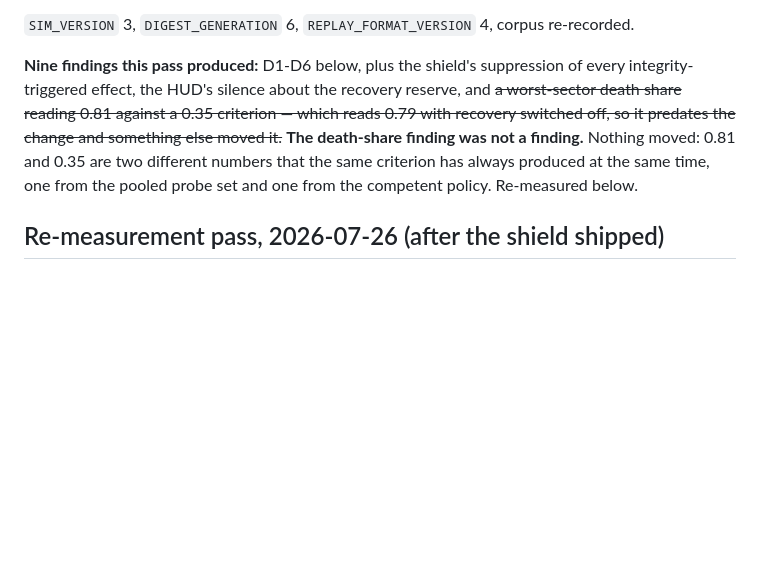
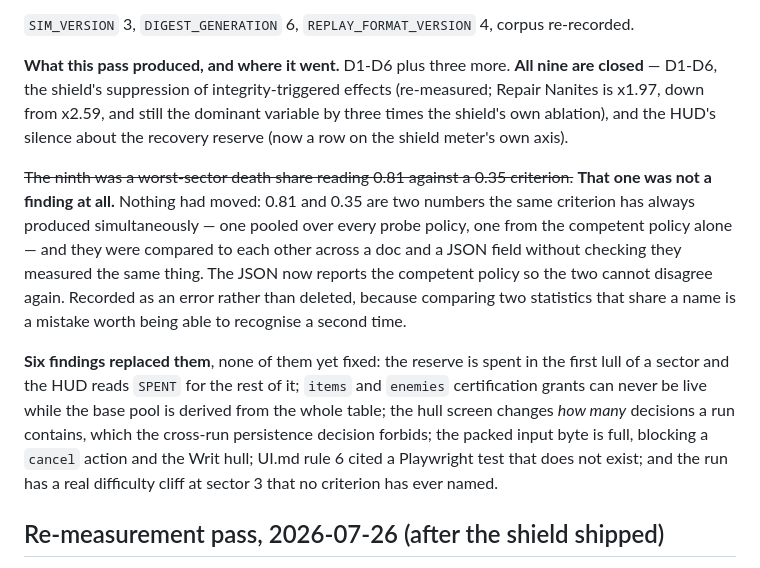
Before and after one commit to DuaneShaffer/next-pilot, a Markdown page: docs/ROADMAP.md, the part around the change. Drawn GitHub-style; blank space fills up the shorter version.

Commit message:
Reconcile the pass summary with what actually closed
All nine findings from the post-M5 pass are closed, and six new ones replaced them.
The death-share entry is recorded as an ERROR rather than deleted: 0.81 and 0.35 were
two statistics the same criterion has always produced at once — pooled across probe
policies, and the competent policy alone — compared across a doc and a JSON field
without checking they measured the same thing. Worth being able to recognise a second
time.

Co-Authored-By: Claude Opus 5 (1M context) <noreply@anthropic.com>
Claude-Session: https://claude.ai/code/session_015wkRKxQiXdbT6oJFSRNHvz

```diff
--- a/docs/ROADMAP.md
+++ b/docs/ROADMAP.md
@@ -575,13 +575,26 @@ them, in the same day:
 
 `SIM_VERSION` 3, `DIGEST_GENERATION` 6, `REPLAY_FORMAT_VERSION` 4, corpus re-recorded.
 
-**Nine findings this pass produced:** D1-D6 below, plus the shield's suppression of every
-integrity-triggered effect, the HUD's silence about the recovery reserve, and ~~a worst-sector death
-share reading 0.81 against a 0.35 criterion — which reads 0.79 with recovery switched off, so it
-predates the change and something else moved it.~~ **The death-share finding was not a finding.**
-Nothing moved: 0.81 and 0.35 are two different numbers that the same criterion has always produced
-at the same time, one from the pooled probe set and one from the competent policy. Re-measured
-below.
+**What this pass produced, and where it went.** D1-D6 plus three more. **All nine are closed** —
+D1-D6, the shield's suppression of integrity-triggered effects (re-measured; Repair Nanites is
+x1.97, down from x2.59, and still the dominant variable by three times the shield's own ablation),
+and the HUD's silence about the recovery reserve (now a row on the shield meter's own axis).
+
+~~The ninth was a worst-sector death share reading 0.81 against a 0.35 criterion.~~ **That one was
+not a finding at all.** Nothing had moved: 0.81 and 0.35 are two numbers the same criterion has
+always produced simultaneously — one pooled over every probe policy, one from the competent policy
+alone — and they were compared to each other across a doc and a JSON field without checking they
+measured the same thing. The JSON now reports the competent policy so the two cannot disagree
+again. Recorded as an error rather than deleted, because comparing two statistics that share a name
+is a mistake worth being able to recognise a second time.
+
+**Six findings replaced them**, none of them yet fixed: the reserve is spent in the first lull of a
+sector and the HUD reads `SPENT` for the rest of it; `items` and `enemies` certification grants can
+never be live while the base pool is derived from the whole table; the hull screen changes *how
+many* decisions a run contains, which the cross-run persistence decision forbids; the packed input
+byte is full, blocking a `cancel` action and the Writ hull; UI.md rule 6 cited a Playwright test
+that does not exist; and the run has a real difficulty cliff at sector 3 that no criterion has ever
+named.
 
 ## Re-measurement pass, 2026-07-26 (after the shield shipped)
 
```
